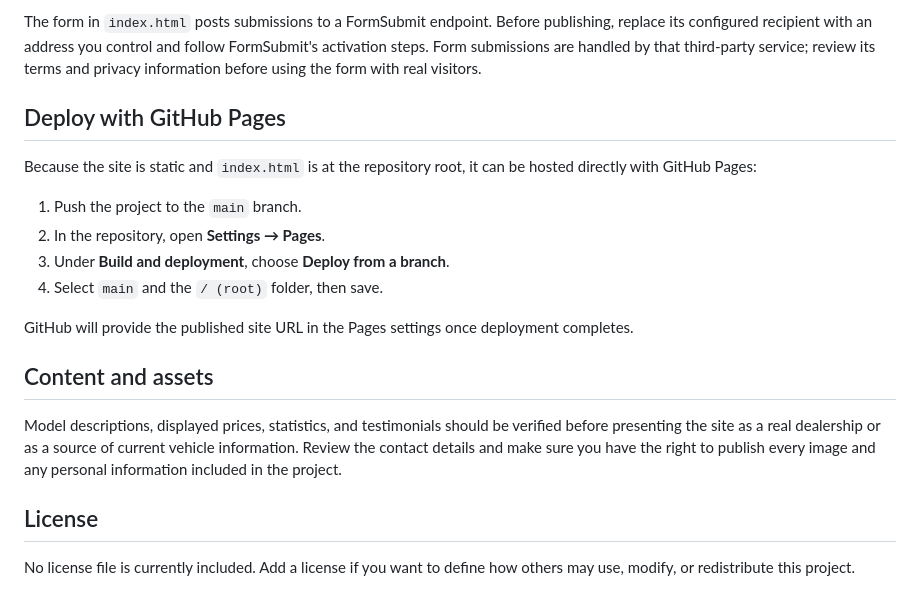
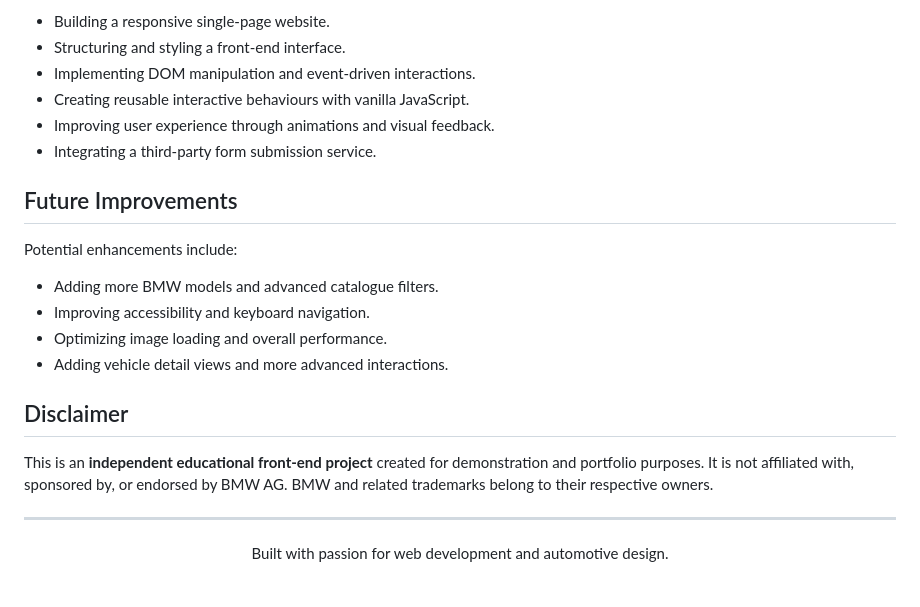
Before and after one commit to ilyasNajim/bmw-website, a Markdown page: README.md, the part around one of its changes. Drawn GitHub-style.

```diff
--- a/README.md
+++ b/README.md
@@ -54,21 +94,26 @@ Keep image paths and filename capitalization in sync with the files in `imgs/`.
 
-The form in `index.html` posts submissions to a FormSubmit endpoint. Before publishing, replace its configured recipient with an address you control and follow FormSubmit's activation steps. Form submissions are handled by that third-party service; review its terms and privacy information before using the form with real visitors.
+- Building a responsive single-page website.
+- Structuring and styling a front-end interface.
+- Implementing DOM manipulation and event-driven interactions.
+- Creating reusable interactive behaviours with vanilla JavaScript.
+- Improving user experience through animations and visual feedback.
+- Integrating a third-party form submission service.
 
-## Deploy with GitHub Pages
+## Future Improvements
 
-Because the site is static and `index.html` is at the repository root, it can be hosted directly with GitHub Pages:
+Potential enhancements include:
 
-1. Push the project to the `main` branch.
-2. In the repository, open **Settings → Pages**.
-3. Under **Build and deployment**, choose **Deploy from a branch**.
-4. Select `main` and the `/ (root)` folder, then save.
+- Adding more BMW models and advanced catalogue filters.
+- Improving accessibility and keyboard navigation.
+- Optimizing image loading and overall performance.
+- Adding vehicle detail views and more advanced interactions.
 
-GitHub will provide the published site URL in the Pages settings once deployment completes.
+## Disclaimer
 
-## Content and assets
+This is an **independent educational front-end project** created for demonstration and portfolio purposes. It is not affiliated with, sponsored by, or endorsed by BMW AG. BMW and related trademarks belong to their respective owners.
 
-Model descriptions, displayed prices, statistics, and testimonials should be verified before presenting the site as a real dealership or as a source of current vehicle information. Review the contact details and make sure you have the right to publish every image and any personal information included in the project.
+---
 
-## License
-
-No license file is currently included. Add a license if you want to define how others may use, modify, or redistribute this project.
+<p align="center">
+  Built with passion for web development and automotive design.
+</p>
```
Also changed, not shown: other parts of README.md (+68 -28 lines).
